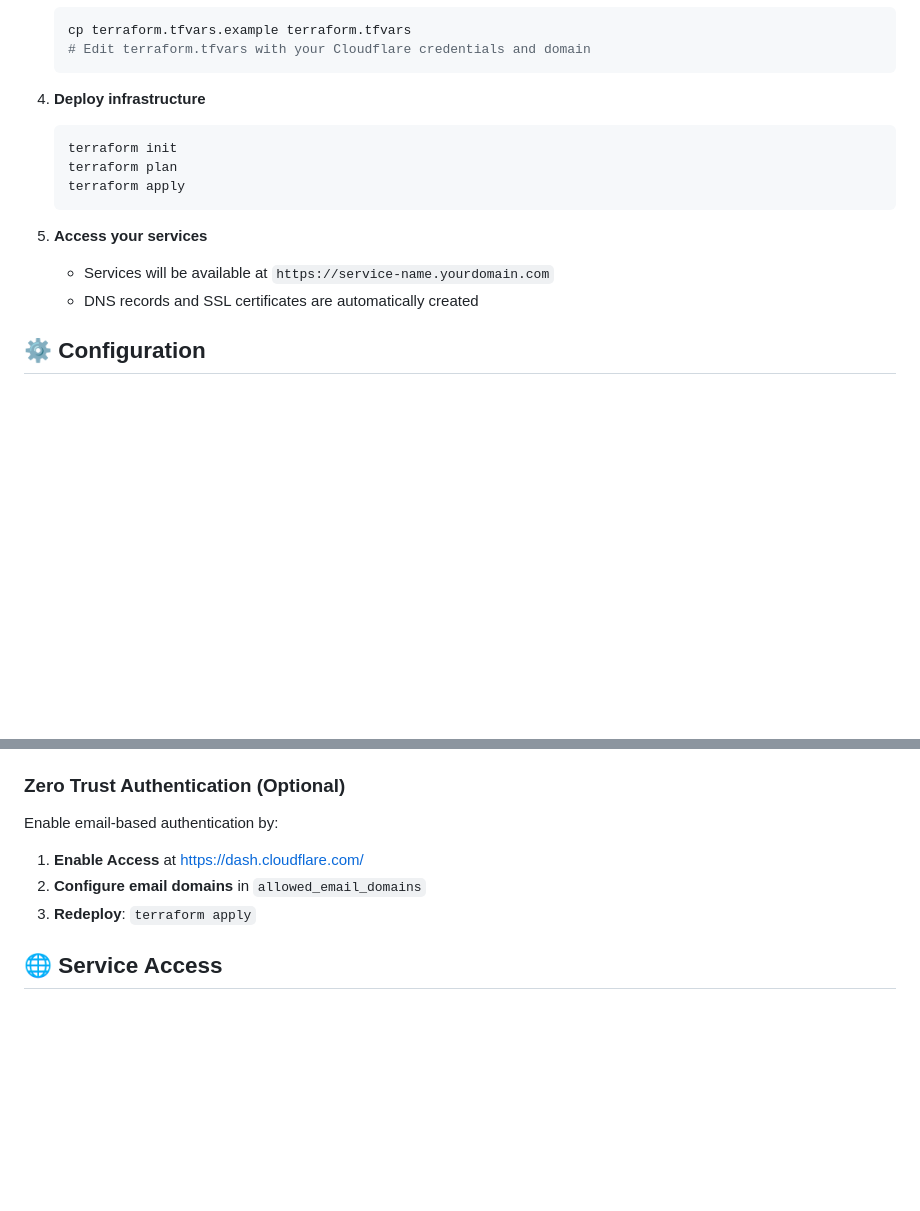
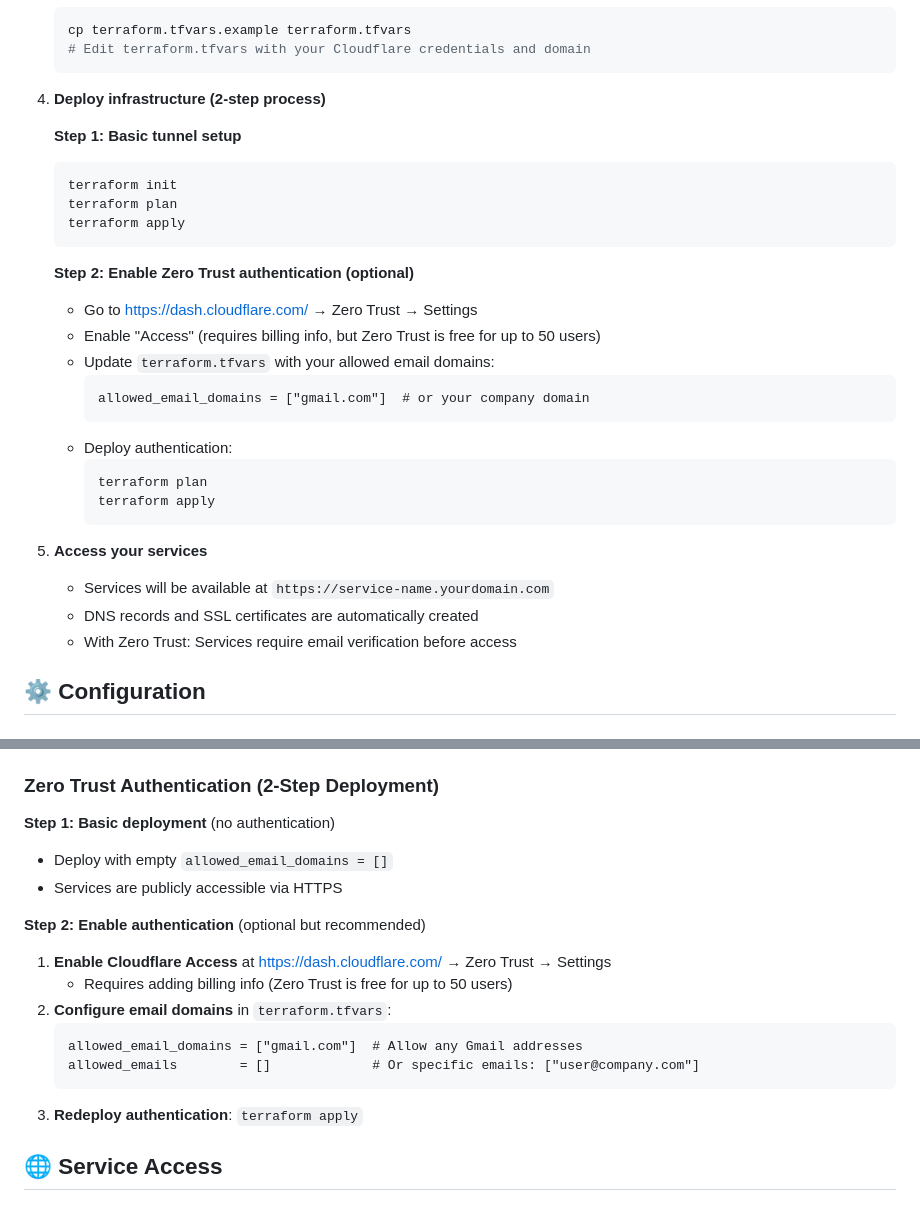
Before and after one commit to rainforest-dev/rainforest-homelab, a Markdown page: README.md, 2 parts joined by grey strips. Rendered like a GitHub page; blank space fills up the shorter version.

````diff
--- a/README.md
+++ b/README.md
@@ -72,16 +72,32 @@ Internet → Cloudflare Edge → Cloudflare Tunnel → cloudflared pods → Kube
    # Edit terraform.tfvars with your Cloudflare credentials and domain
    ```
 
-4. **Deploy infrastructure**
+4. **Deploy infrastructure (2-step process)**
+
+   **Step 1: Basic tunnel setup**
    ```bash
    terraform init
    terraform plan
    terraform apply
    ```
 
+   **Step 2: Enable Zero Trust authentication (optional)**
+   - Go to https://dash.cloudflare.com/ → Zero Trust → Settings
+   - Enable "Access" (requires billing info, but Zero Trust is free for up to 50 users)
+   - Update `terraform.tfvars` with your allowed email domains:
+     ```hcl
+     allowed_email_domains = ["gmail.com"]  # or your company domain
+     ```
+   - Deploy authentication:
+     ```bash
+     terraform plan
+     terraform apply
+     ```
+
 5. **Access your services**
    - Services will be available at `https://service-name.yourdomain.com`
    - DNS records and SSL certificates are automatically created
+   - With Zero Trust: Services require email verification before access
 
 ## ⚙️ Configuration
 
@@ -124,11 +140,21 @@ Control which services are deployed:
 - `enable_coredns`: Legacy Tailscale integration (disabled when using tunnel)
 - `enable_traefik`: Legacy ingress controller (disabled when using tunnel)
 
-### Zero Trust Authentication (Optional)
-Enable email-based authentication by:
-1. **Enable Access** at https://dash.cloudflare.com/
-2. **Configure email domains** in `allowed_email_domains`
-3. **Redeploy**: `terraform apply`
+### Zero Trust Authentication (2-Step Deployment)
+
+**Step 1: Basic deployment** (no authentication)
+- Deploy with empty `allowed_email_domains = []`
+- Services are publicly accessible via HTTPS
+
+**Step 2: Enable authentication** (optional but recommended)
+1. **Enable Cloudflare Access** at https://dash.cloudflare.com/ → Zero Trust → Settings
+   - Requires adding billing info (Zero Trust is free for up to 50 users)
+2. **Configure email domains** in `terraform.tfvars`:
+   ```hcl
+   allowed_email_domains = ["gmail.com"]  # Allow any Gmail addresses
+   allowed_emails        = []             # Or specific emails: ["user@company.com"]
+   ```
+3. **Redeploy authentication**: `terraform apply`
 
 ## 🌐 Service Access
 
````
Also changed, not shown: CLAUDE.md (+38 -3 lines).
